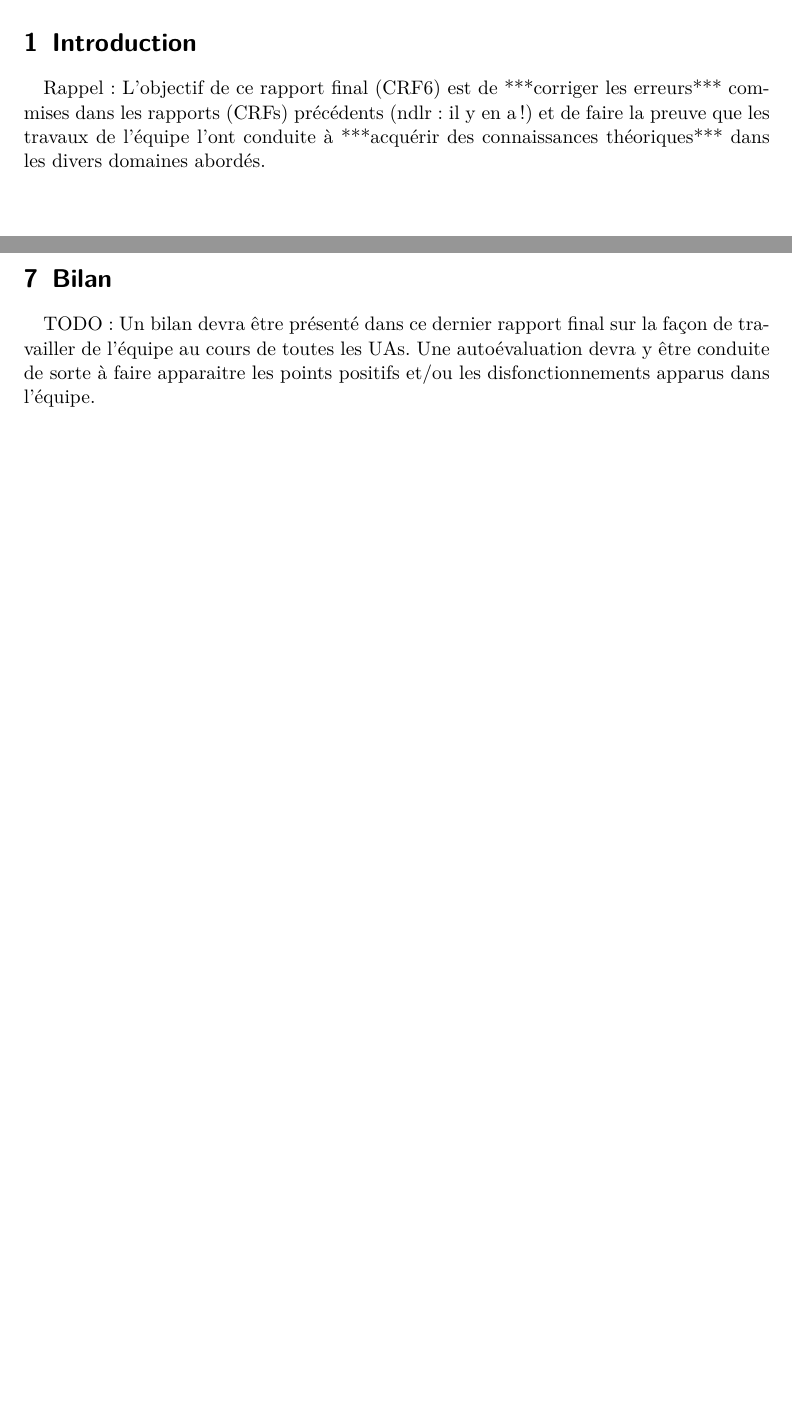
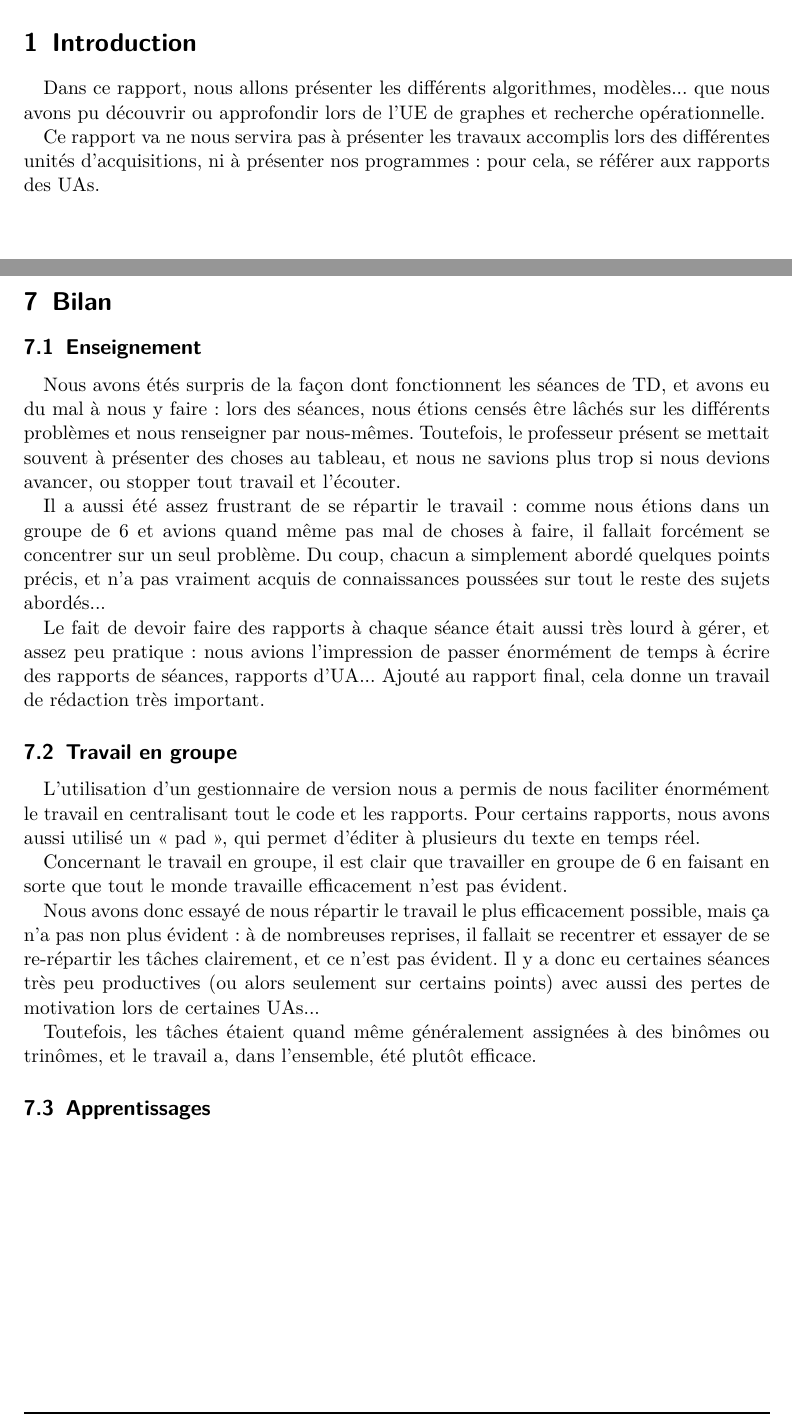
Before and after one commit to arthaud/GRO, a LaTeX document (final/rapport/main.tex, which reads final/rapport/bilan.tex, final/rapport/intro.tex): two parts of pages 3 and 13 of 14, joined at a grey line, cut so that both start at the same text, the shorter picture padded with empty space. Compiled offline with pdfLaTeX.

Commit message:
Début d'intro et de conclusion.

```diff
--- a/final/rapport/bilan.tex
+++ b/final/rapport/bilan.tex
@@ -1,5 +1,54 @@
-TODO:
-Un bilan devra être présenté dans ce dernier rapport final sur la façon de
-travailler de l'équipe au cours de toutes les UAs. Une autoévaluation devra y
-être conduite de sorte à faire apparaitre les points positifs et/ou les
-disfonctionnements apparus dans l'équipe.
+% Un bilan devra être présenté dans ce dernier rapport final sur la façon de
+% travailler de l'équipe au cours de toutes les UAs. Une autoévaluation devra y
+% être conduite de sorte à faire apparaitre les points positifs et/ou les
+% disfonctionnements apparus dans l'équipe.
+
+\subsection{Enseignement}
+
+% wtf les séances de TD
+Nous avons étés surpris de la façon dont fonctionnent
+les séances de TD, et avons eu du mal à nous y faire~:
+lors des séances, nous étions censés être lâchés sur les
+différents problèmes et nous renseigner par nous-mêmes.
+Toutefois, le professeur présent se mettait souvent à présenter
+des choses au tableau, et nous ne savions plus trop si nous
+devions avancer, ou stopper tout travail et l'écouter.
+
+% chacun a quasiment rien vu
+Il a aussi été assez frustrant de se répartir le travail~:
+comme nous étions dans un groupe de 6 et avions quand même
+pas mal de choses à faire, il fallait forcément se concentrer
+sur un seul problème. Du coup, chacun a simplement abordé
+quelques points précis, et n'a pas vraiment acquis de connaissances
+poussées sur tout le reste des sujets abordés...
+
+% rapports, rapports...
+Le fait de devoir faire des rapports à chaque séance était aussi
+très lourd à gérer, et assez peu pratique~: nous avions l'impression
+de passer énormément de temps à écrire des rapports de séances,
+rapports d'UA... Ajouté au rapport final, cela donne un travail
+de rédaction très important.
+
+\subsection{Travail en groupe} % sujet trollesque :D
+
+% git
+L'utilisation d'un gestionnaire de version nous a permis de nous
+faciliter énormément le travail en centralisant tout le code et les rapports.
+Pour certains rapports, nous avons aussi utilisé un «~pad~», qui permet
+d'éditer à plusieurs du texte en temps réel.
+
+Concernant le travail en groupe, il est clair que travailler en groupe de 6
+en faisant en sorte que tout le monde travaille efficacement n'est pas évident.
+
+Nous avons donc essayé de nous répartir le travail le plus efficacement possible,
+mais ça n'a pas non plus évident~: à de nombreuses reprises, il fallait se recentrer
+et essayer de se re-répartir les tâches clairement, et ce n'est pas évident.
+Il y a donc eu certaines séances très peu productives (ou alors seulement
+sur certains points) avec aussi des pertes de motivation lors de certaines UAs...
+
+Toutefois, les tâches étaient quand même généralement assignées à des binômes ou trinômes,
+et le travail a, dans l'ensemble, été plutôt efficace.
+
+\subsection{Apprentissages}
+
+% on a appris quoi, toussa ?
--- a/final/rapport/intro.tex
+++ b/final/rapport/intro.tex
@@ -1,6 +1,14 @@
-Rappel: L'objectif de ce rapport final (CRF6) est de
-         ***corriger les erreurs***
-commises dans les rapports (CRFs) précédents (ndlr: il y en a!) et de
-faire la preuve que les travaux de l'équipe l'ont conduite à
-         ***acquérir des connaissances théoriques***
-dans les divers domaines abordés.
+%Rappel: L'objectif de ce rapport final (CRF6) est de
+%         ***corriger les erreurs***
+%commises dans les rapports (CRFs) précédents (ndlr: il y en a!) et de
+%faire la preuve que les travaux de l'équipe l'ont conduite à
+%         ***acquérir des connaissances théoriques***
+% dans les divers domaines abordés.
+
+Dans ce rapport, nous allons présenter les différents algorithmes,
+modèles... que nous avons pu découvrir ou approfondir lors de l'UE
+de graphes et recherche opérationnelle.
+
+Ce rapport va ne nous servira pas à présenter les travaux accomplis lors
+des différentes unités d'acquisitions, ni à présenter nos programmes~:
+pour cela, se référer aux rapports des UAs.
```
Also changed, not shown: final/slides/slides.tex (+3 -5 lines), final/rapport/main.pdf, final/slides/slides.pdf.
